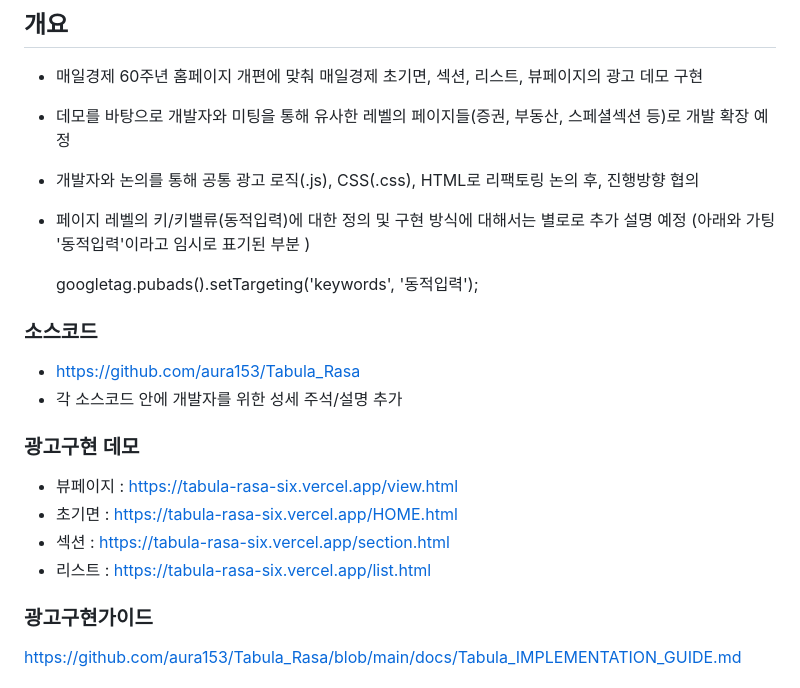
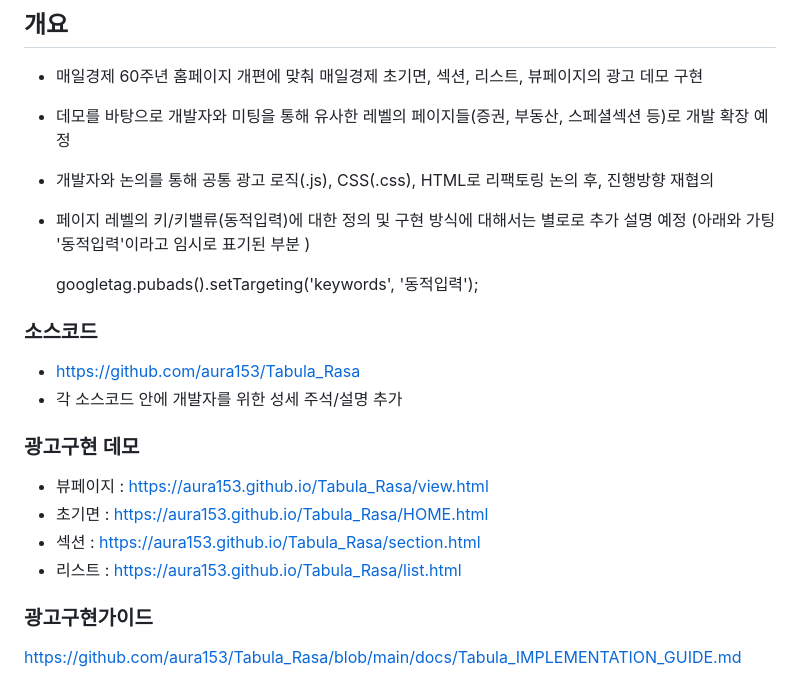
Before and after one commit to aura153/Tabula_Rasa, a Markdown page: docs/Tabula_IMPLEMENTATION_GUIDE.md, the part around the change. Rendered like a GitHub page.

Commit message:
데모 URL 업데이트

```diff
--- a/docs/Tabula_IMPLEMENTATION_GUIDE.md
+++ b/docs/Tabula_IMPLEMENTATION_GUIDE.md
@@ -5,7 +5,7 @@
 ## 개요
 - 매일경제 60주년 홈페이지 개편에 맞춰 매일경제 초기면, 섹션, 리스트, 뷰페이지의 광고 데모 구현
 - 데모를 바탕으로 개발자와 미팅을 통해 유사한 레벨의 페이지들(증권, 부동산, 스페셜섹션 등)로 개발 확장 예정
-- 개발자와 논의를 통해 공통 광고 로직(.js), CSS(.css), HTML로 리팩토링 논의 후, 진행방향 협의
+- 개발자와 논의를 통해 공통 광고 로직(.js), CSS(.css), HTML로 리팩토링 논의 후, 진행방향 재협의
 - 페이지 레벨의 키/키밸류(동적입력)에 대한 정의 및 구현 방식에 대해서는 별로로 추가 설명 예정
   (아래와 가팅 '동적입력'이라고 임시로 표기된 부분 )
 
@@ -19,10 +19,10 @@
 
 ### 광고구현 데모
 
-- 뷰페이지 : https://tabula-rasa-six.vercel.app/view.html
-- 초기면 : https://tabula-rasa-six.vercel.app/HOME.html
-- 섹션 : https://tabula-rasa-six.vercel.app/section.html
-- 리스트 : https://tabula-rasa-six.vercel.app/list.html
+- 뷰페이지 : https://aura153.github.io/Tabula_Rasa/view.html
+- 초기면 : https://aura153.github.io/Tabula_Rasa/HOME.html
+- 섹션 : https://aura153.github.io/Tabula_Rasa/section.html
+- 리스트 : https://aura153.github.io/Tabula_Rasa/list.html
 
 ### 광고구현가이드
 https://github.com/aura153/Tabula_Rasa/blob/main/docs/Tabula_IMPLEMENTATION_GUIDE.md
```
